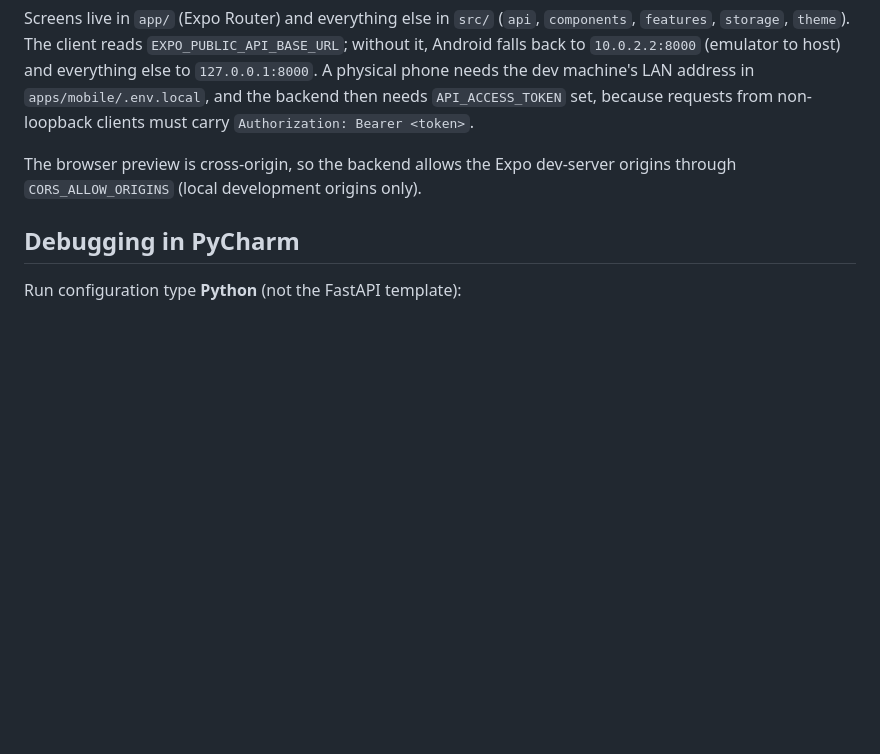
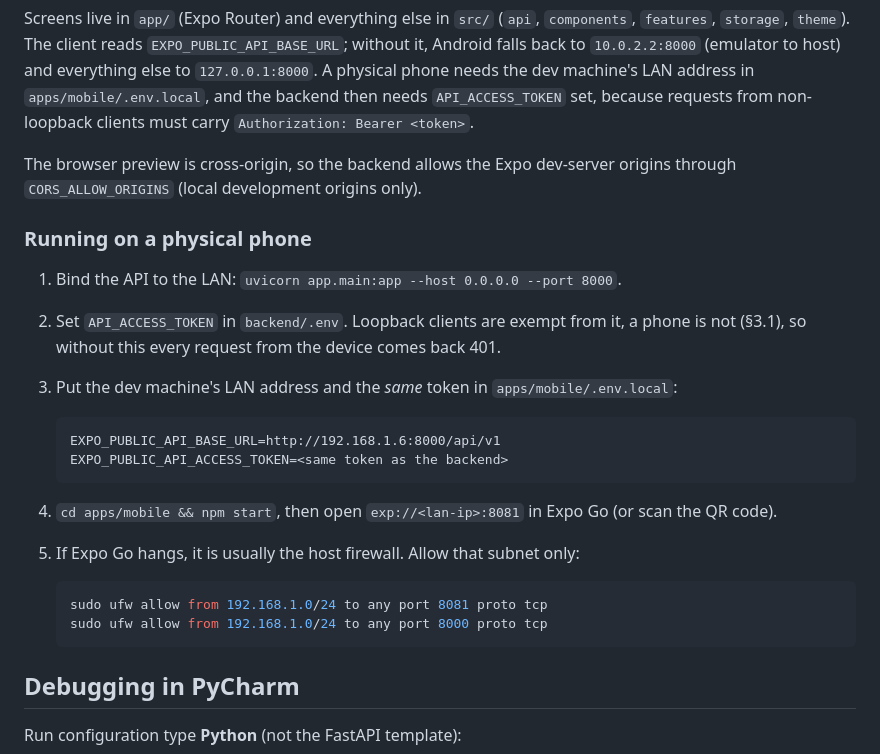
Before and after one commit to EPR-paradox/Voxora, a Markdown page: README.md, the part around the change. GitHub-like rendering; blank space fills up the shorter version.

Commit message:
docs: physical-phone setup, and record the LAN/token wiring

````diff
--- a/README.md
+++ b/README.md
@@ -61,6 +61,26 @@ because requests from non-loopback clients must carry `Authorization: Bearer <to
 The browser preview is cross-origin, so the backend allows the Expo dev-server origins through
 `CORS_ALLOW_ORIGINS` (local development origins only).
 
+### Running on a physical phone
+
+1. Bind the API to the LAN: `uvicorn app.main:app --host 0.0.0.0 --port 8000`.
+2. Set `API_ACCESS_TOKEN` in `backend/.env`. Loopback clients are exempt from it, a phone is not
+   (§3.1), so without this every request from the device comes back 401.
+3. Put the dev machine's LAN address and the *same* token in `apps/mobile/.env.local`:
+
+   ```dotenv
+   EXPO_PUBLIC_API_BASE_URL=http://192.168.1.6:8000/api/v1
+   EXPO_PUBLIC_API_ACCESS_TOKEN=<same token as the backend>
+   ```
+
+4. `cd apps/mobile && npm start`, then open `exp://<lan-ip>:8081` in Expo Go (or scan the QR code).
+5. If Expo Go hangs, it is usually the host firewall. Allow that subnet only:
+
+   ```bash
+   sudo ufw allow from 192.168.1.0/24 to any port 8081 proto tcp
+   sudo ufw allow from 192.168.1.0/24 to any port 8000 proto tcp
+   ```
+
 ## Debugging in PyCharm
 
 Run configuration type **Python** (not the FastAPI template):
````
Also changed, not shown: docs/progress.md (+6 -2 lines).
